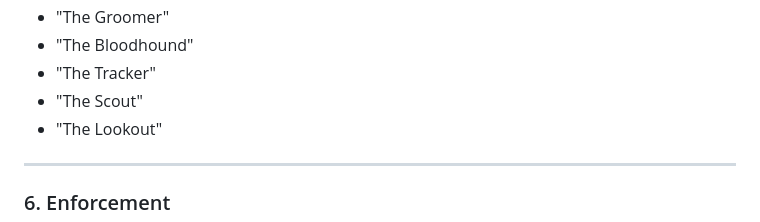
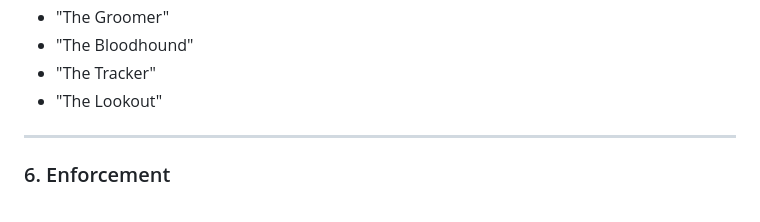
Before and after one commit to CurtisColby/ChartHound, a Markdown page: LICENSE.md, the part around the change. Rendered like a GitHub page.

Commit message:
Cleanup: remove Scout from LICENSE, delete stale Scout planning docs

```diff
--- a/LICENSE.md
+++ b/LICENSE.md
@@ -77,7 +77,6 @@ The following are protected trademarks and identifiers of this project:
 - "The Groomer"
 - "The Bloodhound"
 - "The Tracker"
-- "The Scout"
 - "The Lookout"
 
 ---
```
Also changed, not shown: Future_Jobs.md (deleted, +0 -52 lines).
